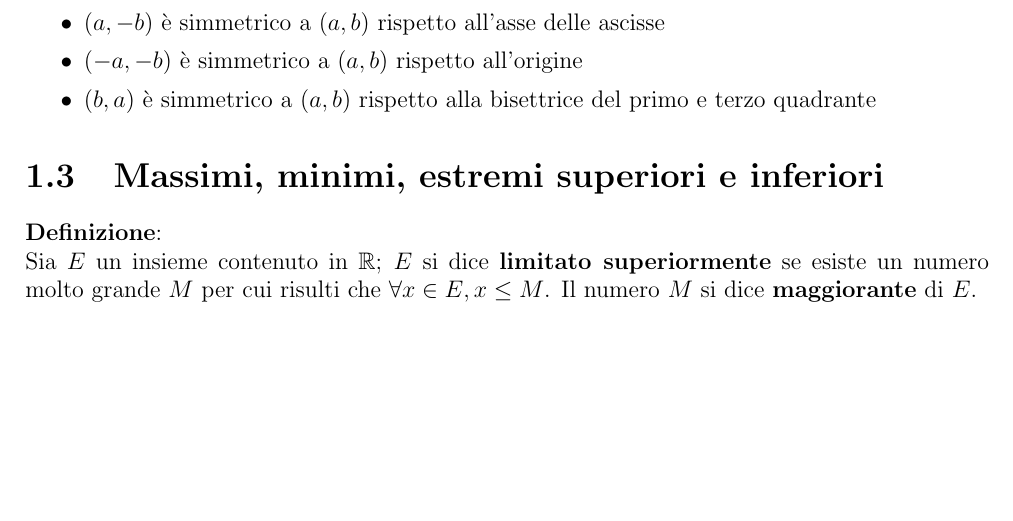
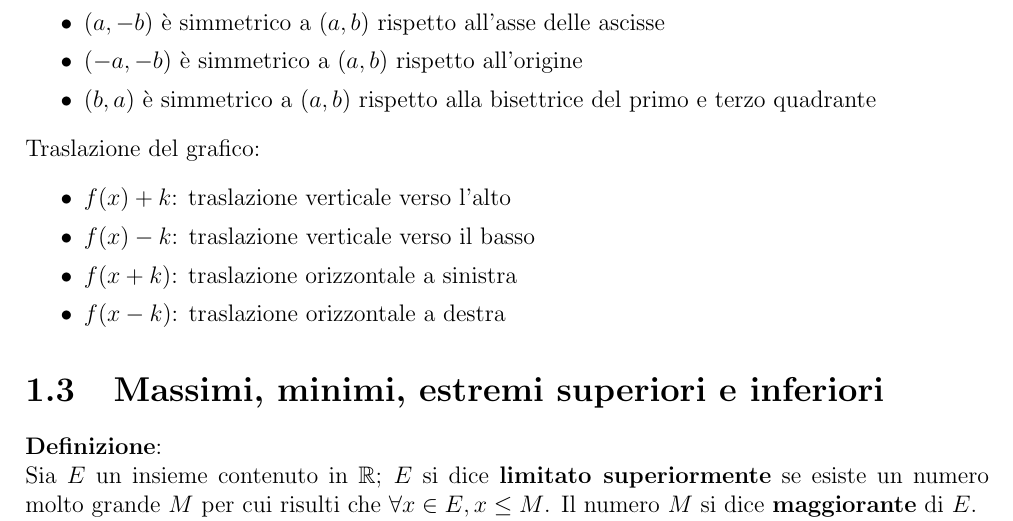
Before and after one commit to GekkeijuITA/CALCULUS-I, a LaTeX document (Riassunto.tex): part of page 4 of 16, cut so that both start at the same text, the shorter picture padded with empty space. Compiled offline with pdfLaTeX.

Commit message:
Traslazione di un grafico

```diff
--- a/Riassunto.tex
+++ b/Riassunto.tex
@@ -35,6 +35,13 @@
         \item $(a,-b)$ è simmetrico a $(a,b)$ rispetto all'asse delle ascisse
         \item $(-a,-b)$ è simmetrico a $(a,b)$ rispetto all'origine
         \item $(b,a)$ è simmetrico a $(a,b)$ rispetto alla bisettrice del primo e terzo quadrante
+    \end{itemize}
+    Traslazione del grafico:
+    \begin{itemize}
+        \item $f(x)+k$: traslazione verticale verso l'alto
+        \item $f(x)-k$: traslazione verticale verso il basso
+        \item $f(x+k)$: traslazione orizzontale a sinistra
+        \item $f(x-k)$: traslazione orizzontale a destra
     \end{itemize}
     \section{Massimi, minimi, estremi superiori e inferiori}
     \textbf{Definizione}:\\
```
Also changed, not shown: Riassunto.pdf.
